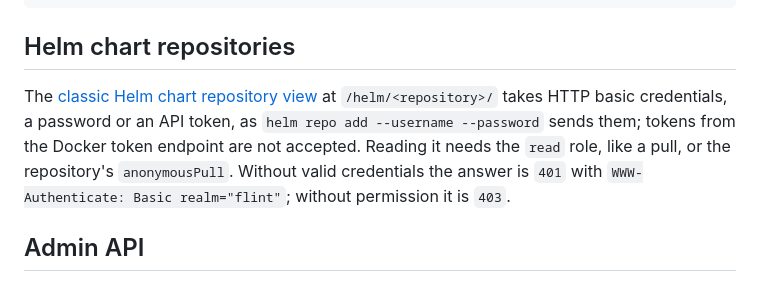
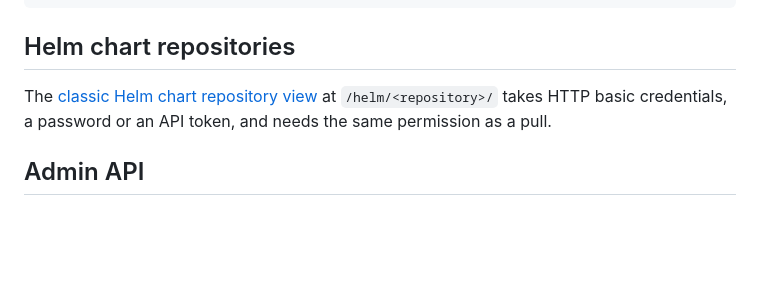
Before and after one commit to terrabyteian/flint, a Markdown page: docs/auth.md, the part around the change. Drawn GitHub-style; blank space fills up the shorter version.

```diff
--- a/docs/auth.md
+++ b/docs/auth.md
@@ -99,9 +99,7 @@ echo "$TOKEN" | crane auth login registry.example -u ci-bot --password-stdin
 
 ## Helm chart repositories
 
-The [classic Helm chart repository view](helm-repository.md) at `/helm/<repository>/` takes HTTP basic credentials, a password or an API token, as `helm repo add --username --password` sends them; tokens from the Docker token endpoint are not accepted.
-Reading it needs the `read` role, like a pull, or the repository's `anonymousPull`.
-Without valid credentials the answer is `401` with `WWW-Authenticate: Basic realm="flint"`; without permission it is `403`.
+The [classic Helm chart repository view](helm-repository.md#access) at `/helm/<repository>/` takes HTTP basic credentials, a password or an API token, and needs the same permission as a pull.
 
 ## Admin API
 
```
Also changed, not shown: docs/configuration.md (+2 -4 lines), docs/helm-repository.md (+2 -1 lines).
